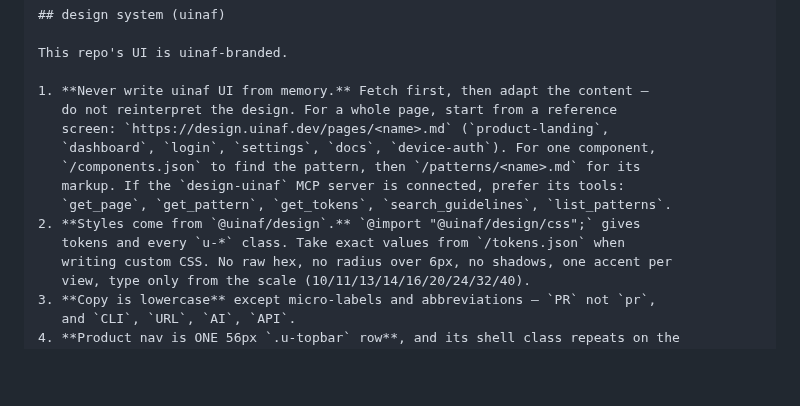
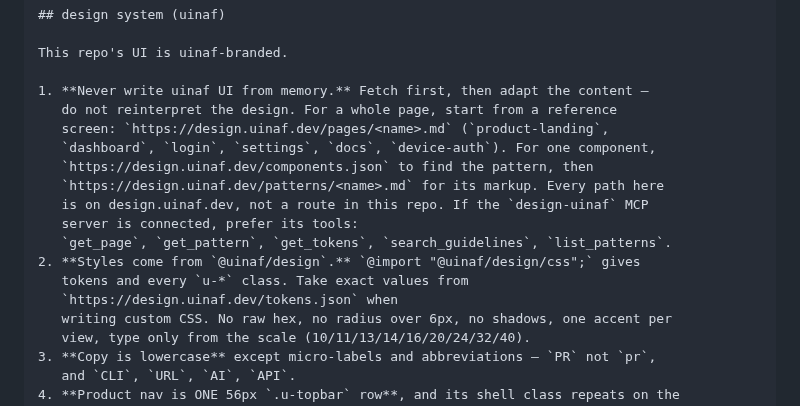
Before and after one commit to uinaf/design, a Markdown page: docs/adoption.md, the part around the change. GitHub-like rendering; blank space fills up the shorter version.

```diff
--- a/docs/adoption.md
+++ b/docs/adoption.md
@@ -37,11 +37,14 @@ This repo's UI is uinaf-branded.
    do not reinterpret the design. For a whole page, start from a reference
    screen: `https://design.uinaf.dev/pages/<name>.md` (`product-landing`,
    `dashboard`, `login`, `settings`, `docs`, `device-auth`). For one component,
-   `/components.json` to find the pattern, then `/patterns/<name>.md` for its
-   markup. If the `design-uinaf` MCP server is connected, prefer its tools:
+   `https://design.uinaf.dev/components.json` to find the pattern, then
+   `https://design.uinaf.dev/patterns/<name>.md` for its markup. Every path here
+   is on design.uinaf.dev, not a route in this repo. If the `design-uinaf` MCP
+   server is connected, prefer its tools:
    `get_page`, `get_pattern`, `get_tokens`, `search_guidelines`, `list_patterns`.
 2. **Styles come from `@uinaf/design`.** `@import "@uinaf/design/css";` gives
-   tokens and every `u-*` class. Take exact values from `/tokens.json` when
+   tokens and every `u-*` class. Take exact values from
+   `https://design.uinaf.dev/tokens.json` when
    writing custom CSS. No raw hex, no radius over 6px, no shadows, one accent per
    view, type only from the scale (10/11/13/14/16/20/24/32/40).
 3. **Copy is lowercase** except micro-labels and abbreviations — `PR` not `pr`,
```
Also changed, not shown: skills/uinaf-design/SKILL.md (+9 -4 lines).
